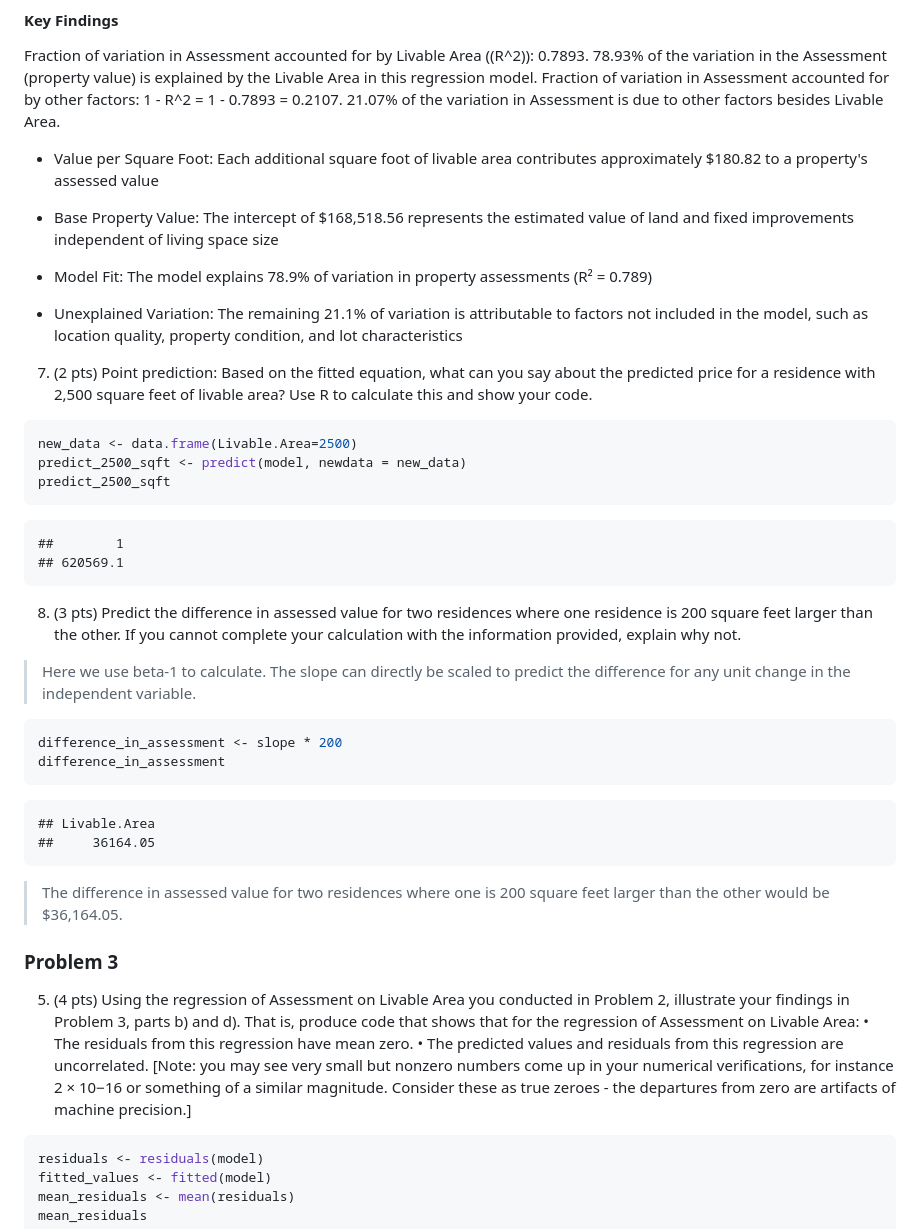
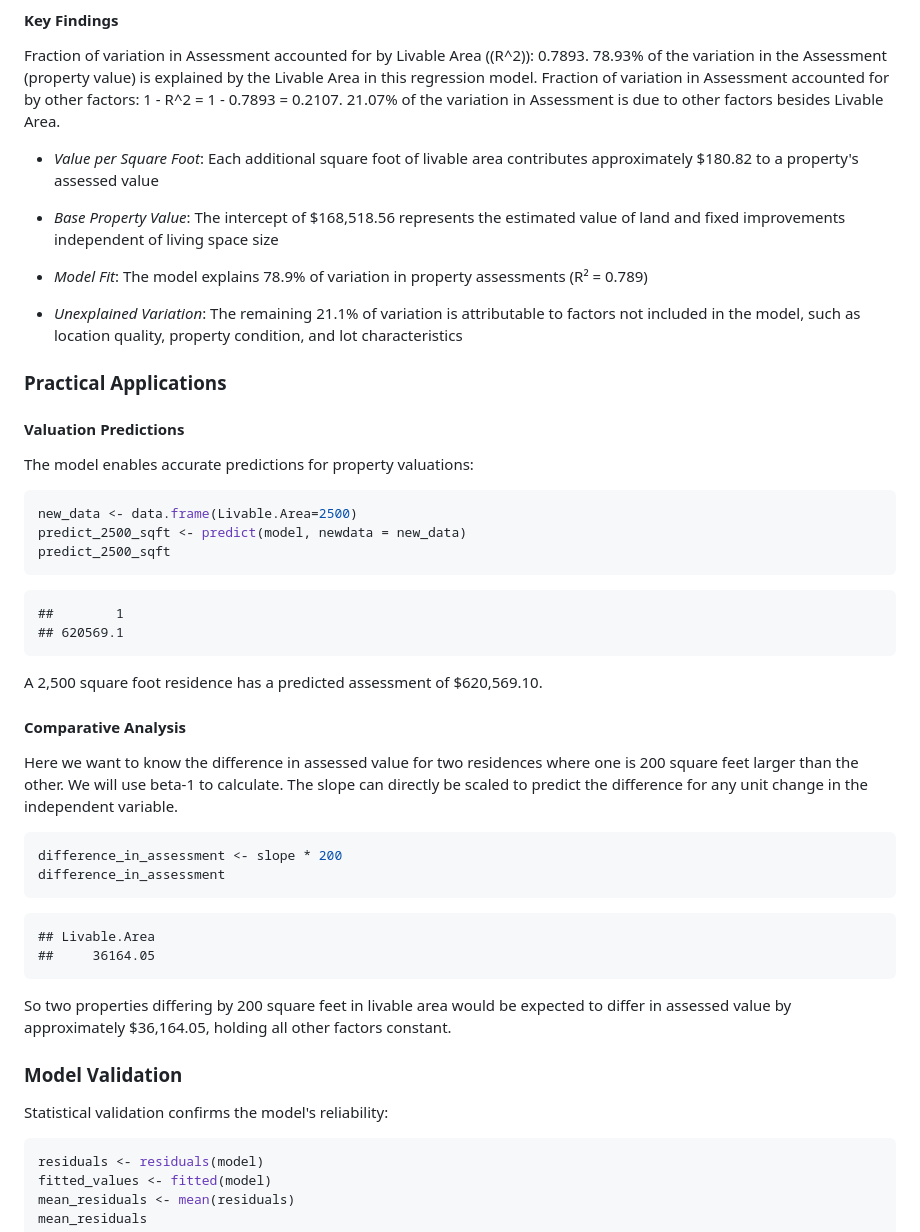
Before and after one commit to vydang02/Regression-Analysis-Portfolio, a Markdown page: Property Assessment Analysis/PropertyValueAssessment.md, the part around one of its changes. Drawn GitHub-style.

````diff
--- a/Property Assessment Analysis/PropertyValueAssessment.md
+++ b/Property Assessment Analysis/PropertyValueAssessment.md
@@ -126,17 +126,19 @@ summary(model)
 Fraction of variation in Assessment accounted for by Livable Area ((R^2)): 0.7893. 78.93% of the variation in the Assessment (property value) is
 explained by the Livable Area in this regression model. Fraction of variation in Assessment accounted for by other factors: 1 - R^2 = 1 - 0.7893 = 0.2107. 21.07% of the variation in Assessment is due to other factors besides Livable Area.
 
-- Value per Square Foot: Each additional square foot of livable area contributes approximately $180.82 to a property's assessed value
+- _Value per Square Foot_: Each additional square foot of livable area contributes approximately $180.82 to a property's assessed value
 
-- Base Property Value: The intercept of $168,518.56 represents the estimated value of land and fixed improvements independent of living space size
+- _Base Property Value_: The intercept of $168,518.56 represents the estimated value of land and fixed improvements independent of living space size
 
-- Model Fit: The model explains 78.9% of variation in property assessments (R² = 0.789)
+- _Model Fit_: The model explains 78.9% of variation in property assessments (R² = 0.789)
 
-- Unexplained Variation: The remaining 21.1% of variation is attributable to factors not included in the model, such as location quality, property condition, and lot characteristics
+- _Unexplained Variation_: The remaining 21.1% of variation is attributable to factors not included in the model, such as location quality, property condition, and lot characteristics
 
-7.  (2 pts) Point prediction: Based on the fitted equation, what can you
-    say about the predicted price for a residence with 2,500 square feet
-    of livable area? Use R to calculate this and show your code.
+### Practical Applications
+
+#### Valuation Predictions
+
+The model enables accurate predictions for property valuations:
 
 ``` r
 new_data <- data.frame(Livable.Area=2500)
@@ -147,14 +149,11 @@ predict_2500_sqft
     ##        1
     ## 620569.1
 
-8.  (3 pts) Predict the difference in assessed value for two residences
-    where one residence is 200 square feet larger than the other. If you
-    cannot complete your calculation with the information provided,
-    explain why not.
+A 2,500 square foot residence has a predicted assessment of $620,569.10.
 
-> Here we use beta-1 to calculate. The slope can directly be scaled to
-> predict the difference for any unit change in the independent
-> variable.
+#### Comparative Analysis
+
+Here we want to know the difference in assessed value for two residences where one is 200 square feet larger than the other. We will use beta-1 to calculate. The slope can directly be scaled to predict the difference for any unit change in the independent variable.
 
 ``` r
 difference_in_assessment <- slope * 200
@@ -164,21 +163,11 @@ difference_in_assessment
     ## Livable.Area
     ##     36164.05
 
-> The difference in assessed value for two residences where one is 200
-> square feet larger than the other would be \$36,164.05.
+So two properties differing by 200 square feet in livable area would be expected to differ in assessed value by approximately $36,164.05, holding all other factors constant.
 
-### Problem 3
+### Model Validation
 
-5.  (4 pts) Using the regression of Assessment on Livable Area you
-    conducted in Problem 2, illustrate your findings in Problem 3,
-    parts b) and d). That is, produce code that shows that for the
-    regression of Assessment on Livable Area: • The residuals from this
-    regression have mean zero. • The predicted values and residuals from
-    this regression are uncorrelated. \[Note: you may see very small but
-    nonzero numbers come up in your numerical verifications, for
-    instance 2 × 10−16 or something of a similar magnitude. Consider
-    these as true zeroes - the departures from zero are artifacts of
-    machine precision.\]
+Statistical validation confirms the model's reliability:
 
 ``` r
 residuals <- residuals(model)
````
Also changed, not shown: other parts of Property Assessment Analysis/PropertyValueAssessment.md (+18 -0 lines).
